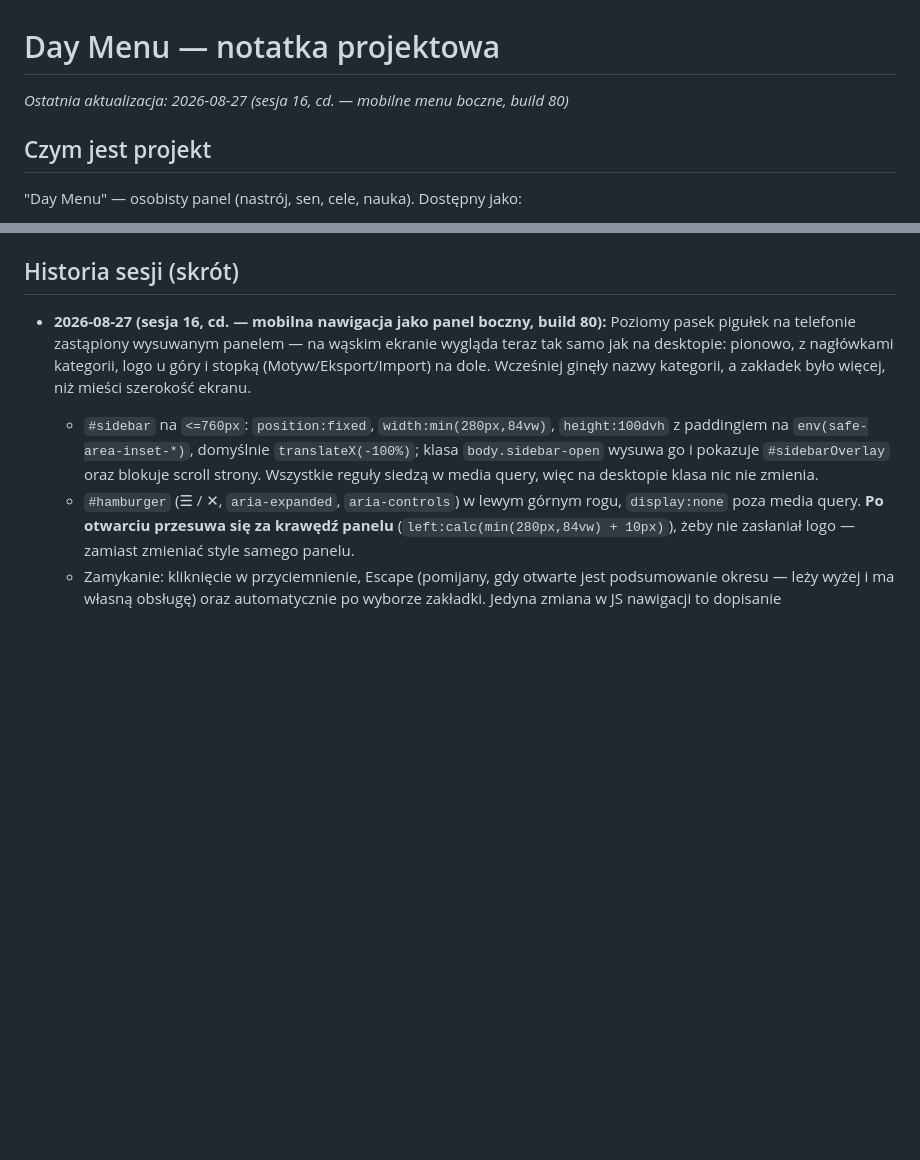
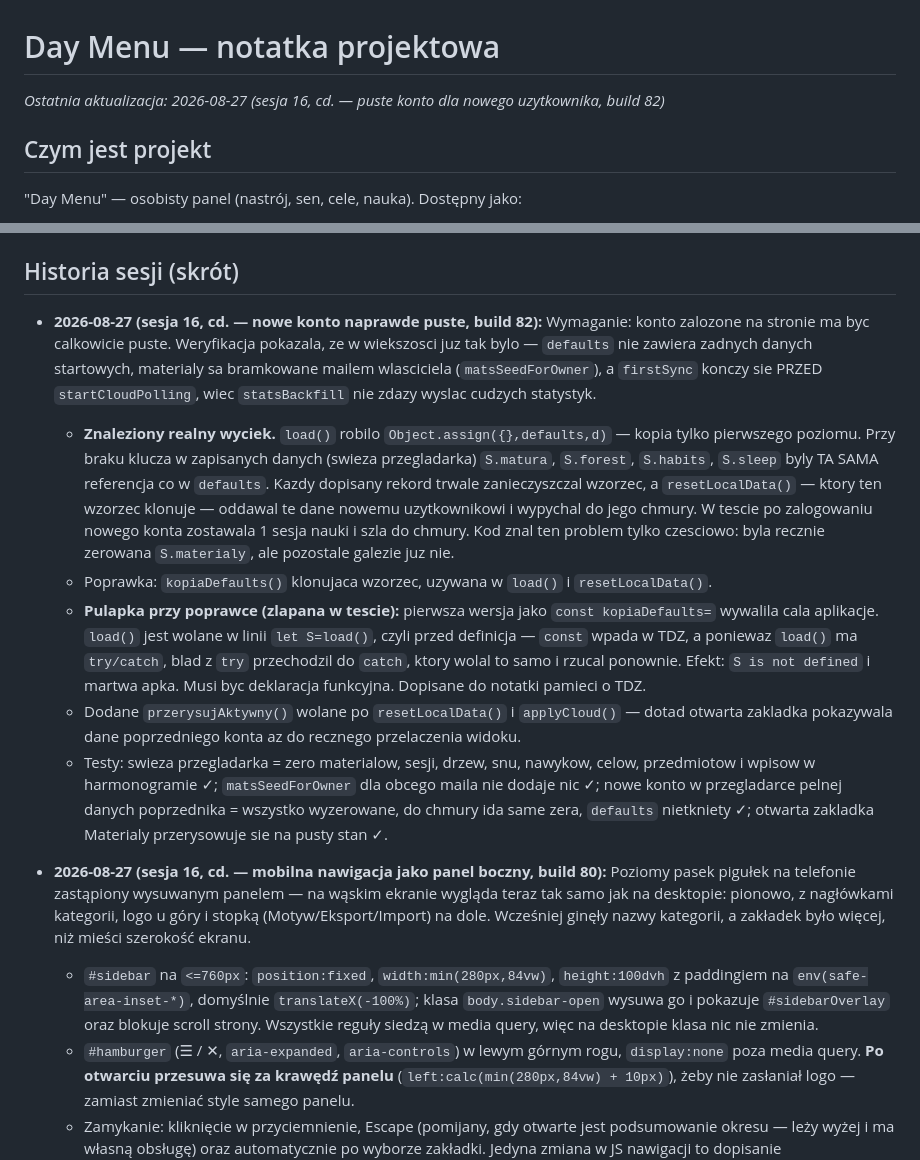
Before and after one commit to Niki321123/DEYMENUE, a Markdown page: PROJECT_NOTES.md, 2 parts joined by grey strips. GitHub-like rendering; blank space fills up the shorter version.

Commit message:
docs: note build 82 (puste konto, wyciek przez wspoldzielone defaults)

```diff
--- a/PROJECT_NOTES.md
+++ b/PROJECT_NOTES.md
@@ -1,6 +1,6 @@
 # Day Menu — notatka projektowa
 
-_Ostatnia aktualizacja: 2026-08-27 (sesja 16, cd. — mobilne menu boczne, build 80)_
+_Ostatnia aktualizacja: 2026-08-27 (sesja 16, cd. — puste konto dla nowego uzytkownika, build 82)_
 
 ## Czym jest projekt
 
@@ -449,6 +449,33 @@ desktopową od zera, np. po zmianie `DM_UPDATE_URL`) → `electron-packager`, wy
 
 ## Historia sesji (skrót)
 
+- **2026-08-27 (sesja 16, cd. — nowe konto naprawde puste, build 82):**
+  Wymaganie: konto zalozone na stronie ma byc calkowicie puste. Weryfikacja pokazala, ze
+  w wiekszosci juz tak bylo — `defaults` nie zawiera zadnych danych startowych, materialy
+  sa bramkowane mailem wlasciciela (`matsSeedForOwner`), a `firstSync` konczy sie PRZED
+  `startCloudPolling`, wiec `statsBackfill` nie zdazy wyslac cudzych statystyk.
+  - **Znaleziony realny wyciek.** `load()` robilo `Object.assign({},defaults,d)` — kopia
+    tylko pierwszego poziomu. Przy braku klucza w zapisanych danych (swieza przegladarka)
+    `S.matura`, `S.forest`, `S.habits`, `S.sleep` byly TA SAMA referencja co w `defaults`.
+    Kazdy dopisany rekord trwale zanieczyszczal wzorzec, a `resetLocalData()` — ktory ten
+    wzorzec klonuje — oddawal te dane nowemu uzytkownikowi i wypychal do jego chmury.
+    W tescie po zalogowaniu nowego konta zostawala 1 sesja nauki i szla do chmury.
+    Kod znal ten problem tylko czesciowo: byla recznie zerowana `S.materialy`, ale
+    pozostale galezie juz nie.
+  - Poprawka: `kopiaDefaults()` klonujaca wzorzec, uzywana w `load()` i `resetLocalData()`.
+  - **Pulapka przy poprawce (zlapana w tescie):** pierwsza wersja jako `const kopiaDefaults=`
+    wywalila cala aplikacje. `load()` jest wolane w linii `let S=load()`, czyli przed
+    definicja — `const` wpada w TDZ, a poniewaz `load()` ma `try/catch`, blad z `try`
+    przechodzil do `catch`, ktory wolal to samo i rzucal ponownie. Efekt: `S is not defined`
+    i martwa apka. Musi byc deklaracja funkcyjna. Dopisane do notatki pamieci o TDZ.
+  - Dodane `przerysujAktywny()` wolane po `resetLocalData()` i `applyCloud()` — dotad
+    otwarta zakladka pokazywala dane poprzedniego konta az do recznego przelaczenia widoku.
+  - Testy: swieza przegladarka = zero materialow, sesji, drzew, snu, nawykow, celow,
+    przedmiotow i wpisow w harmonogramie ✓; `matsSeedForOwner` dla obcego maila nie dodaje
+    nic ✓; nowe konto w przegladarce pelnej danych poprzednika = wszystko wyzerowane,
+    do chmury ida same zera, `defaults` nietkniety ✓; otwarta zakladka Materialy
+    przerysowuje sie na pusty stan ✓.
+
 - **2026-08-27 (sesja 16, cd. — mobilna nawigacja jako panel boczny, build 80):**
   Poziomy pasek pigułek na telefonie zastąpiony wysuwanym panelem — na wąskim ekranie
   wygląda teraz tak samo jak na desktopie: pionowo, z nagłówkami kategorii, logo u góry
```
